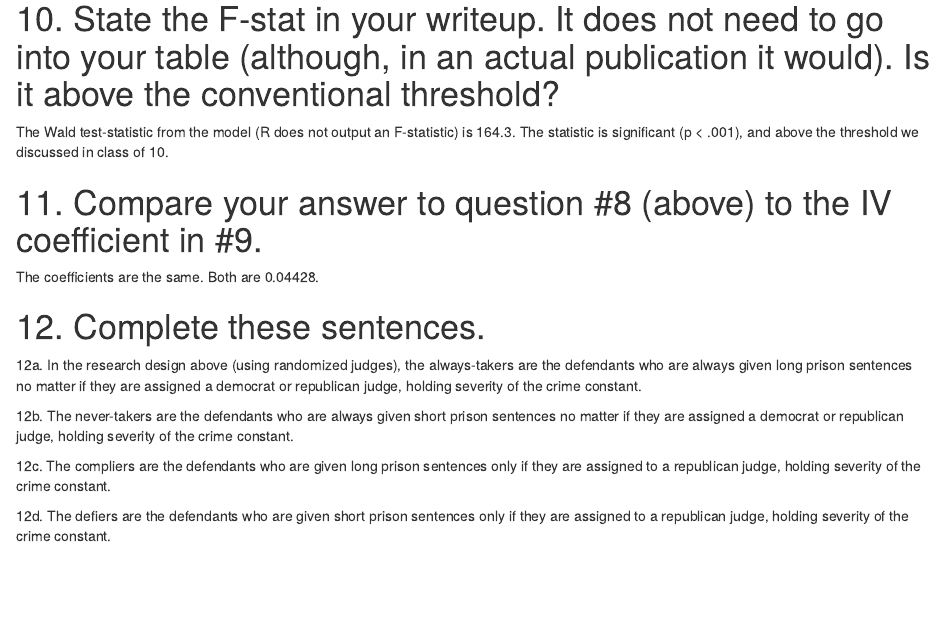
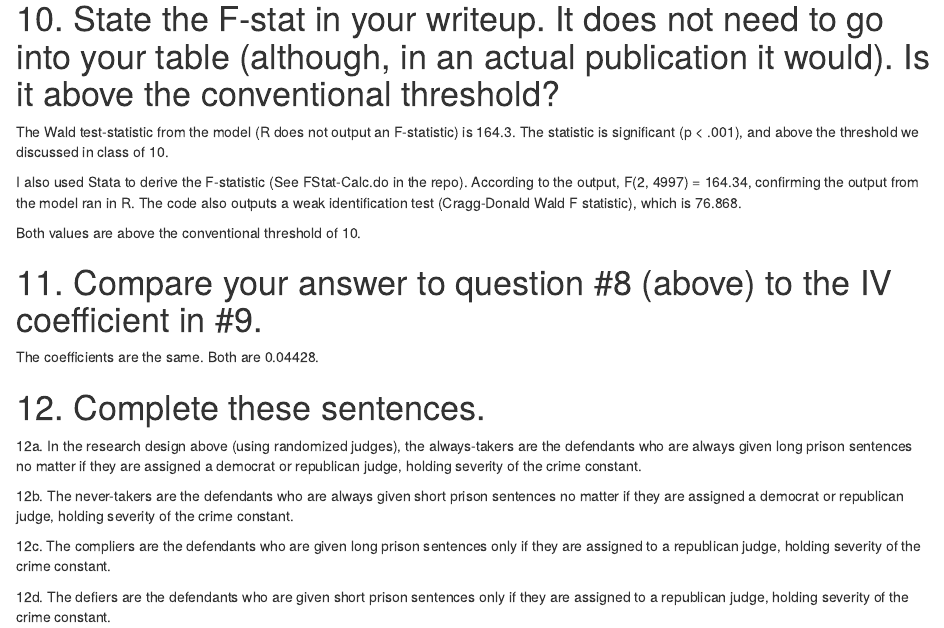
Before and after one commit to samjgrayson/Research-Methods-II, an R Markdown document (HW 4/HW 4.Rmd): the page in a window 1100 px wide, from 5210 px down. Rendered offline with R 4.5, knitr and Pandoc, with nearby package versions; some code elsewhere in the file could not run offline.

Commit message:
Updated w/ F-stat calc from Stata

```diff
--- a/HW 4/HW 4.Rmd
+++ b/HW 4/HW 4.Rmd
@@ -188,6 +188,11 @@ capture.output(model_results3, file = "~/Documents/GitHub/Research-Methods-II/HW
 
 The Wald test-statistic from the model (R does not output an F-statistic) is 164.3. The statistic is significant (p < .001), and above the threshold we discussed in class of 10.
 
+I also used Stata to derive the F-statistic (See FStat-Calc.do in the repo). According to the output, F(2, 4997) = 164.34, confirming the output from the model ran in R. The code also outputs a weak identification test (Cragg-Donald Wald F statistic), which is 76.868.
+
+Both values are above the conventional threshold of 10.
+
+
 # 11. Compare your answer to question #8 (above) to the IV coefficient in #9.
 
 The coefficients are the same. Both are 0.04428.
```
Also changed, not shown: HW 4/HW-4.html, 7 other files.
